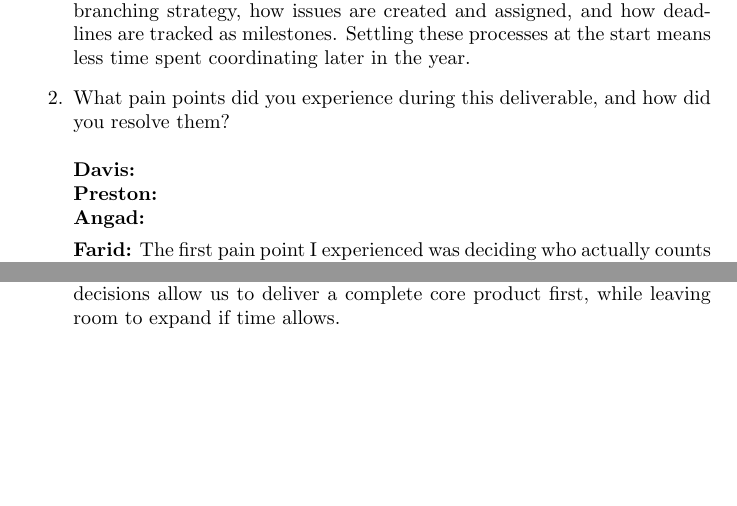
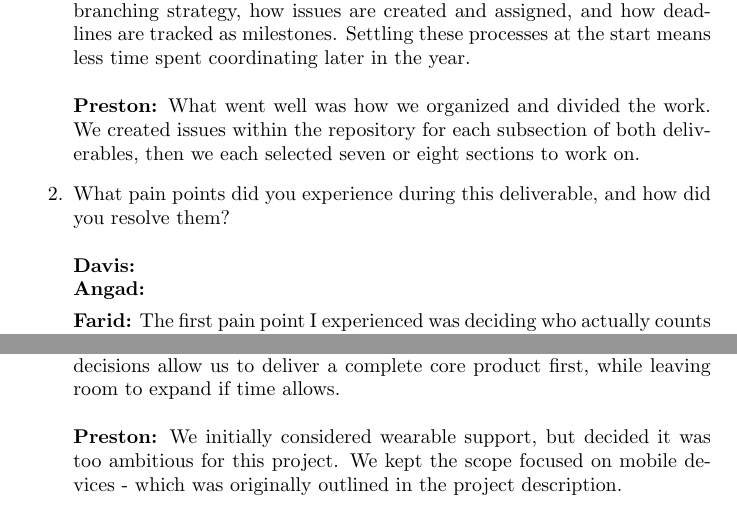
Before and after one commit to davislenover/BurnNEarn, a LaTeX document (docs/ProblemStatementAndGoals/ProblemStatement.tex): two parts of pages 5 and 6 of 6, joined at a grey line, cut so that both start at the same text, the shorter picture padded with empty space. Compiled offline with pdfLaTeX; a LaTeX package or settings file that is missing is left out.

Commit message:
Appendix - Reflection

```diff
--- a/docs/ProblemStatementAndGoals/ProblemStatement.tex
+++ b/docs/ProblemStatementAndGoals/ProblemStatement.tex
@@ -141,12 +141,13 @@ Design Thinking Report
 \begin{enumerate}
     \item What went well while writing this deliverable?
     \\ Starting from a clear project brief from our supervisor helped us write the problem statement efficiently, since the core idea and its motivation were already well defined. This allowed us to spend most of our time on the decisions that made the project our own, such as naming it FitFolio and deciding which features to add beyond the brief. Dividing each document by section, with every member responsible for specific parts, let us work in parallel and made each person accountable for their contributions. Writing the Development Plan alongside the problem statement also helped, because it made us agree early on how we will work together, including our branching strategy, how issues are created and assigned, and how deadlines are tracked as milestones. Settling these processes at the start means less time spent coordinating later in the year.
+    \\
+    \\
+    \textbf{Preston:} What went well was how we organized and divided the work. We created issues within the repository for each subsection of both deliverables, then we each selected seven or eight sections to work on.
 
     \item What pain points did you experience during this deliverable, and how
     did you resolve them?\\ \\
     \textbf{Davis:}
-    \\
-    \textbf{Preston:}
     \\
     \textbf{Angad:}
 
@@ -161,6 +162,10 @@ Design Thinking Report
     they are suitable for a Capstone project (not overly ambitious but also of
     appropriate complexity for a senior design project)?
     \\ Our project began from a supervisor-proposed brief, so the core of the project was already defined: users earn virtual currency through fitness goals and invest it in a virtual portfolio that follows real market prices. Our scoping work focused on two questions: what to add to make the project appropriately complex, and what to limit so that it remains achievable. To increase complexity, we added two features beyond the original brief: simulated market scenarios, such as replays of past downturns, and a social feed that shares selected statistics without exposing raw health data. Both introduce meaningful engineering challenges, including a custom market engine and privacy-aware data sharing, which we felt were appropriate for a senior design project. To keep the project achievable, we limited automatic fitness tracking to data available from the phone's built-in health platform, treating additional devices as a future extension rather than a core requirement. We also committed to portfolio values that follow the market in near real time rather than strictly real time, since market data providers limit how often prices can be requested. These decisions allow us to deliver a complete core product first, while leaving room to expand if time allows.
+    \\
+    \\
+    \textbf{Preston:} We initially considered wearable support, but decided it was too ambitious for this project. We kept the scope focused on mobile devices - which was originally outlined in the project description.
+
 \end{enumerate}
 
 \end{document}
```
